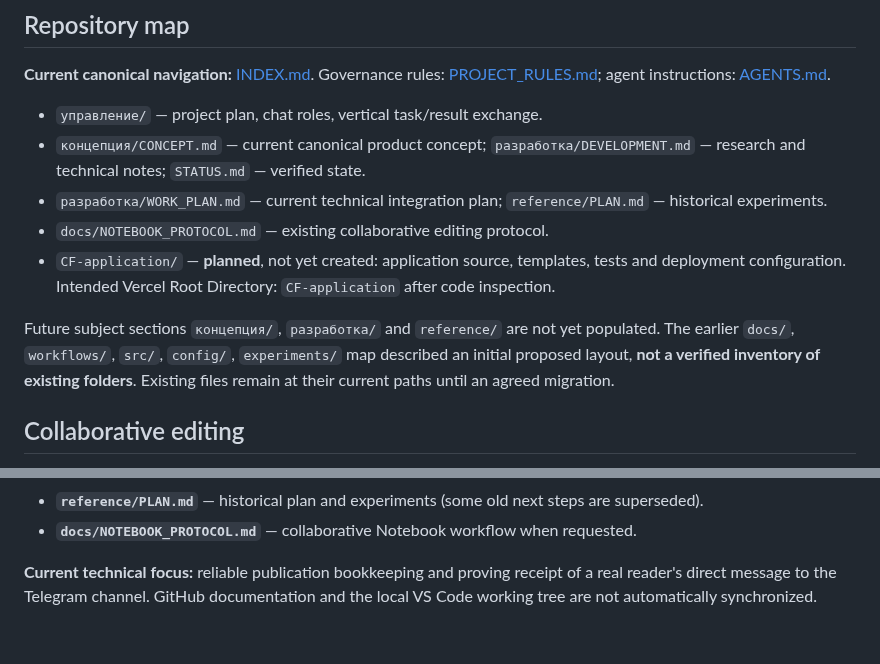
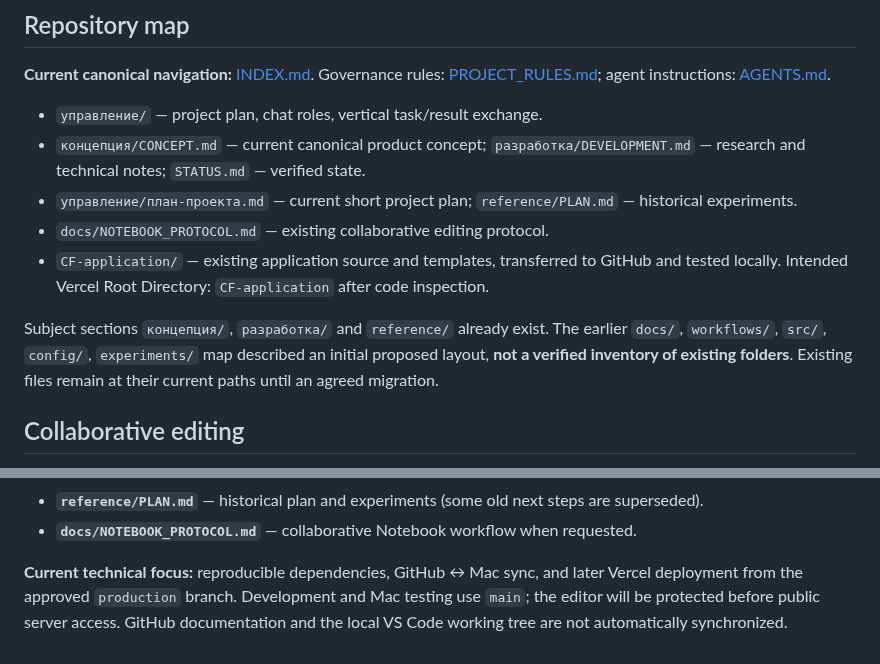
Before and after one commit to MikKrak/ChannelFactory, a Markdown page: README.md, 2 parts joined by grey strips. GitHub-like rendering.

Commit message:
Update project navigation for current code and concise plans

```diff
--- a/README.md
+++ b/README.md
@@ -40,11 +40,11 @@ The reusable engine should handle research, editorial workflow, publishing, user
 
 - `управление/` — project plan, chat roles, vertical task/result exchange.
 - `концепция/CONCEPT.md` — current canonical product concept; `разработка/DEVELOPMENT.md` — research and technical notes; `STATUS.md` — verified state.
-- `разработка/WORK_PLAN.md` — current technical integration plan; `reference/PLAN.md` — historical experiments.
+- `управление/план-проекта.md` — current short project plan; `reference/PLAN.md` — historical experiments.
 - `docs/NOTEBOOK_PROTOCOL.md` — existing collaborative editing protocol.
-- `CF-application/` — **planned**, not yet created: application source, templates, tests and deployment configuration. Intended Vercel Root Directory: `CF-application` after code inspection.
+- `CF-application/` — existing application source and templates, transferred to GitHub and tested locally. Intended Vercel Root Directory: `CF-application` after code inspection.
 
-Future subject sections `концепция/`, `разработка/` and `reference/` are not yet populated. The earlier `docs/`, `workflows/`, `src/`, `config/`, `experiments/` map described an initial proposed layout, **not a verified inventory of existing folders**. Existing files remain at their current paths until an agreed migration.
+Subject sections `концепция/`, `разработка/` and `reference/` already exist. The earlier `docs/`, `workflows/`, `src/`, `config/`, `experiments/` map described an initial proposed layout, **not a verified inventory of existing folders**. Existing files remain at their current paths until an agreed migration.
 
 ## Collaborative editing
 
@@ -113,4 +113,4 @@ A successful migration should not require redesigning channel configurations or
 - **`reference/PLAN.md`** — historical plan and experiments (some old next steps are superseded).
 - **`docs/NOTEBOOK_PROTOCOL.md`** — collaborative Notebook workflow when requested.
 
-**Current technical focus:** reliable publication bookkeeping and proving receipt of a real reader's direct message to the Telegram channel. GitHub documentation and the local VS Code working tree are not automatically synchronized.
+**Current technical focus:** reproducible dependencies, GitHub ↔ Mac sync, and later Vercel deployment from the approved `production` branch. Development and Mac testing use `main`; the editor will be protected before public server access. GitHub documentation and the local VS Code working tree are not automatically synchronized.
```
